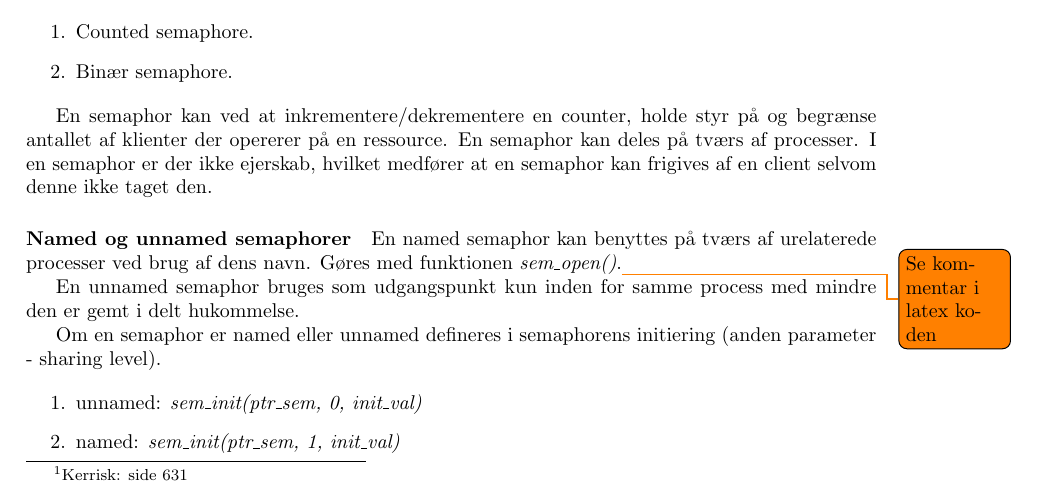
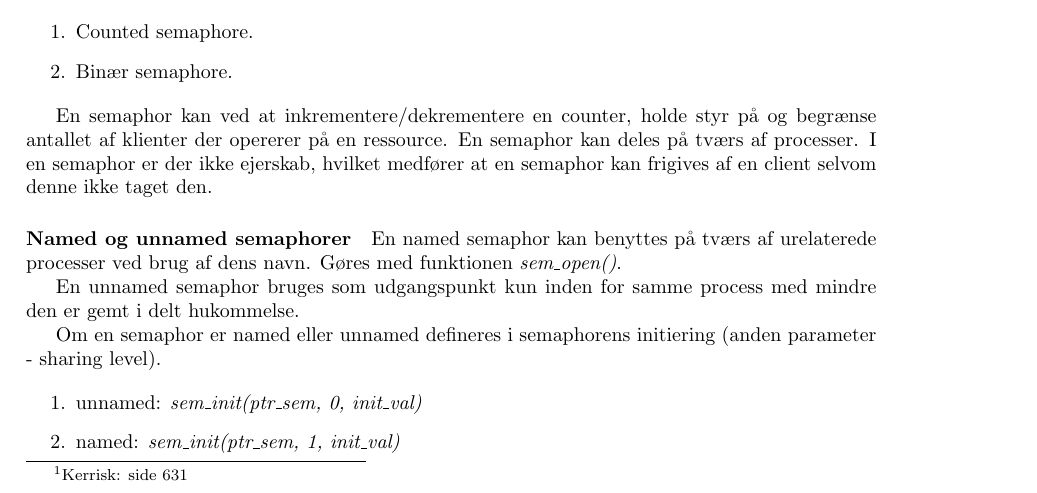
Before and after one commit to joachimda/I3ISU, a LaTeX document (Eksamen/Dispositioner/Indlejret Software Udvikling - Dispositioner.tex, which reads Eksamen/Dispositioner/docs/spm2_synchronization_and_protection.tex): part of page 13 of 22, cut so that both start at the same text. Compiled offline with pdfLaTeX.

Commit message:
Finsihed dispo 2

```diff
--- a/Eksamen/Dispositioner/docs/spm2_synchronization_and_protection.tex
+++ b/Eksamen/Dispositioner/docs/spm2_synchronization_and_protection.tex
@@ -68,8 +68,7 @@ To typer semaphorer:
 En semaphor kan ved at inkrementere/dekrementere en counter, holde styr på og begrænse antallet af klienter der opererer på en ressource. En semaphor kan deles på tværs af processer. I en semaphor er der ikke ejerskab, hvilket medfører at en semaphor kan frigives af en client selvom denne ikke taget den.
 
 \paragraph{Named og unnamed semaphorer}
-En named semaphor kan benyttes på tværs af urelaterede processer ved brug af dens navn. Gøres med funktionen \textit{sem\_open()}.\todo{Se kommentar i latex koden}
-%Er det ikke noget med sem_open(\"name" som parameter?? hvad så når den er unnamed?
+En named semaphor kan benyttes på tværs af urelaterede processer ved brug af dens navn. Gøres med funktionen \textit{sem\_open()}.
 
 En unnamed semaphor bruges som udgangspunkt kun inden for samme process med mindre den er gemt i delt hukommelse.
 
```
